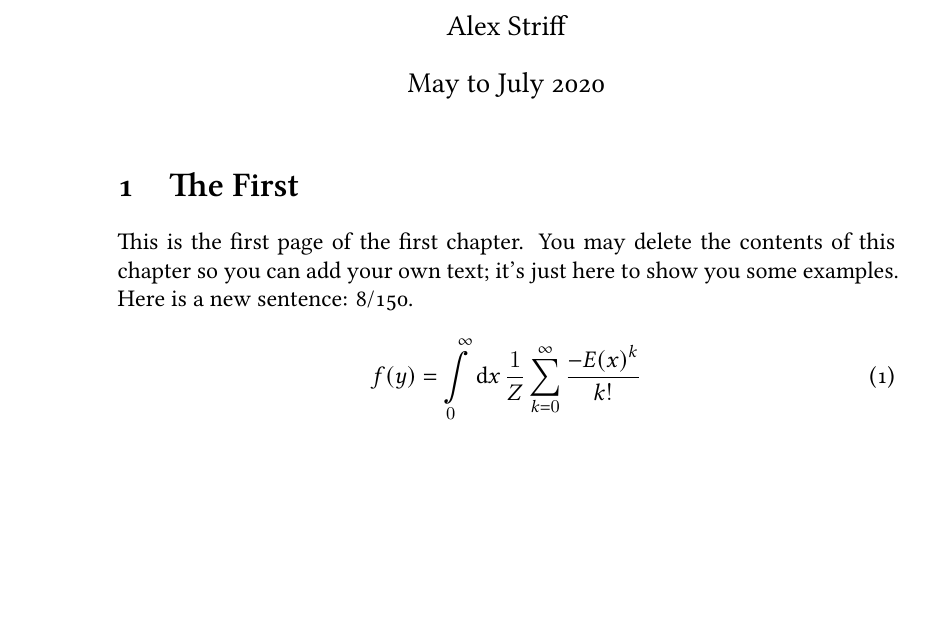
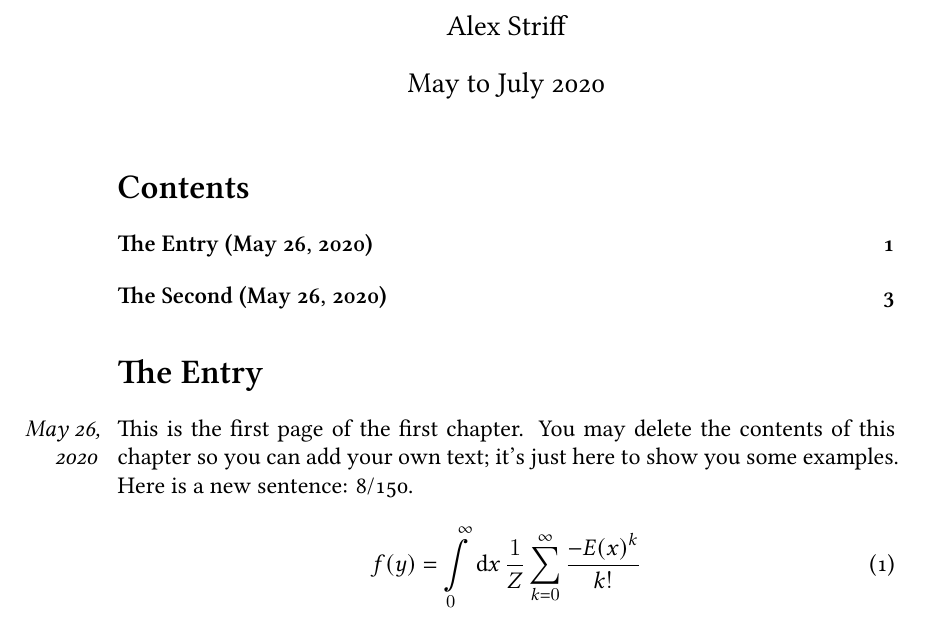
Before and after one commit to jfjhh/rpi-reu-notebook, a LaTeX document (notebook.tex, which reads entries/first.tex, entries/second.tex): part of page 1 of 5, cut so that both start at the same text, the shorter picture padded with empty space. The pictures show the PDF file notebook.pdf that the author committed with the source.

Commit message:
Added dates

```diff
--- a/entries/first.tex
+++ b/entries/first.tex
@@ -1,7 +1,9 @@
 \documentclass[../notebook.tex]{subfiles}
 
 \begin{document}
-\section{The First}
+\nbentry{May 26, 2020}{%
+The Entry
+}
 
 This is the first page of the first chapter. You may delete the
 contents of this chapter so you can add your own text; it's just here to show
--- a/entries/second.tex
+++ b/entries/second.tex
@@ -1,7 +1,9 @@
 \documentclass[../notebook.tex]{subfiles}
 
 \begin{document}
-\section{The Second}
+\nbentry{May 26, 2020}{%
+The Second
+}
 
 This is the first page of the first chapter. You may delete the
 contents of this chapter so you can add your own text; it's just here to show
```
Also changed, not shown: notebook.tex (+10 -3 lines), notebook.pdf.
